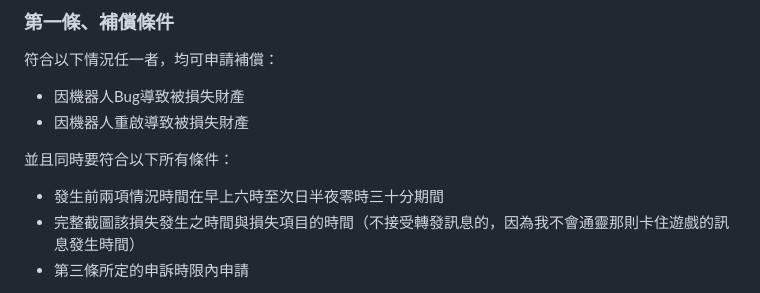
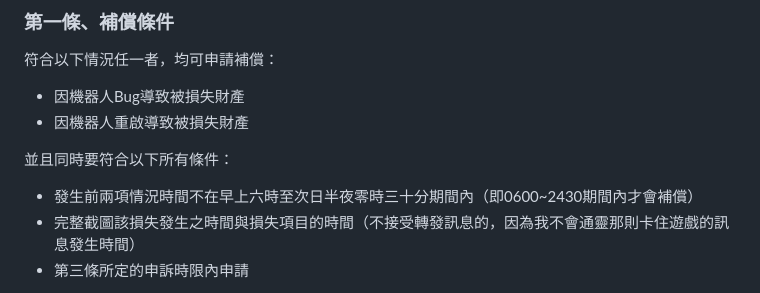
Before and after one commit to lf94878964/MuraWebsite, a Markdown page: document/999-法律條款/8-補償規則.md, the part around the change. Drawn GitHub-style.

```diff
--- a/document/999-法律條款/8-補償規則.md
+++ b/document/999-法律條款/8-補償規則.md
@@ -8,7 +8,7 @@
 - 因機器人重啟導致被損失財產
 
 並且同時要符合以下所有條件：
-- 發生前兩項情況時間在早上六時至次日半夜零時三十分期間
+- 發生前兩項情況時間不在早上六時至次日半夜零時三十分期間內（即0600~2430期間內才會補償）
 - 完整截圖該損失發生之時間與損失項目的時間（不接受轉發訊息的，因為我不會通靈那則卡住遊戲的訊息發生時間）
 - 第三條所定的申訴時限內申請
 
```
